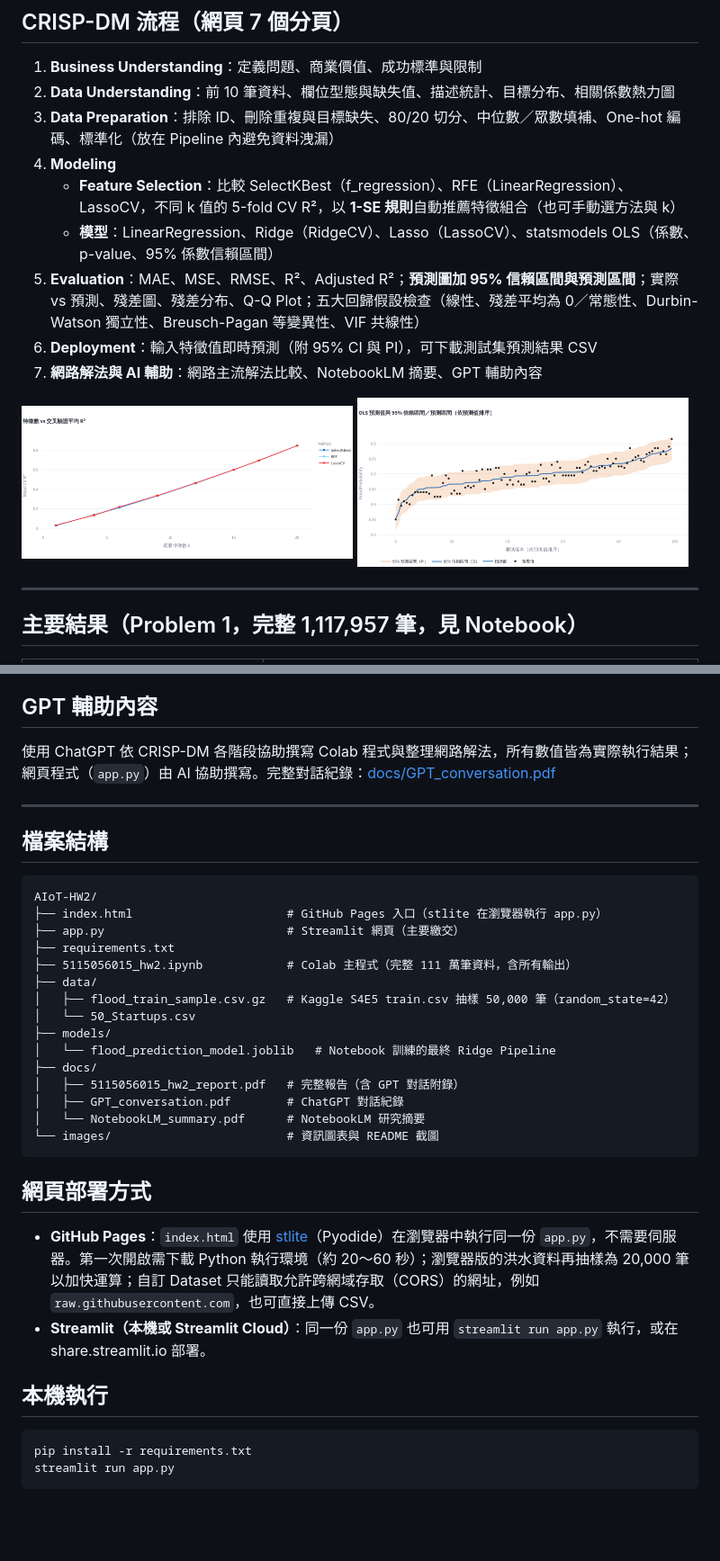
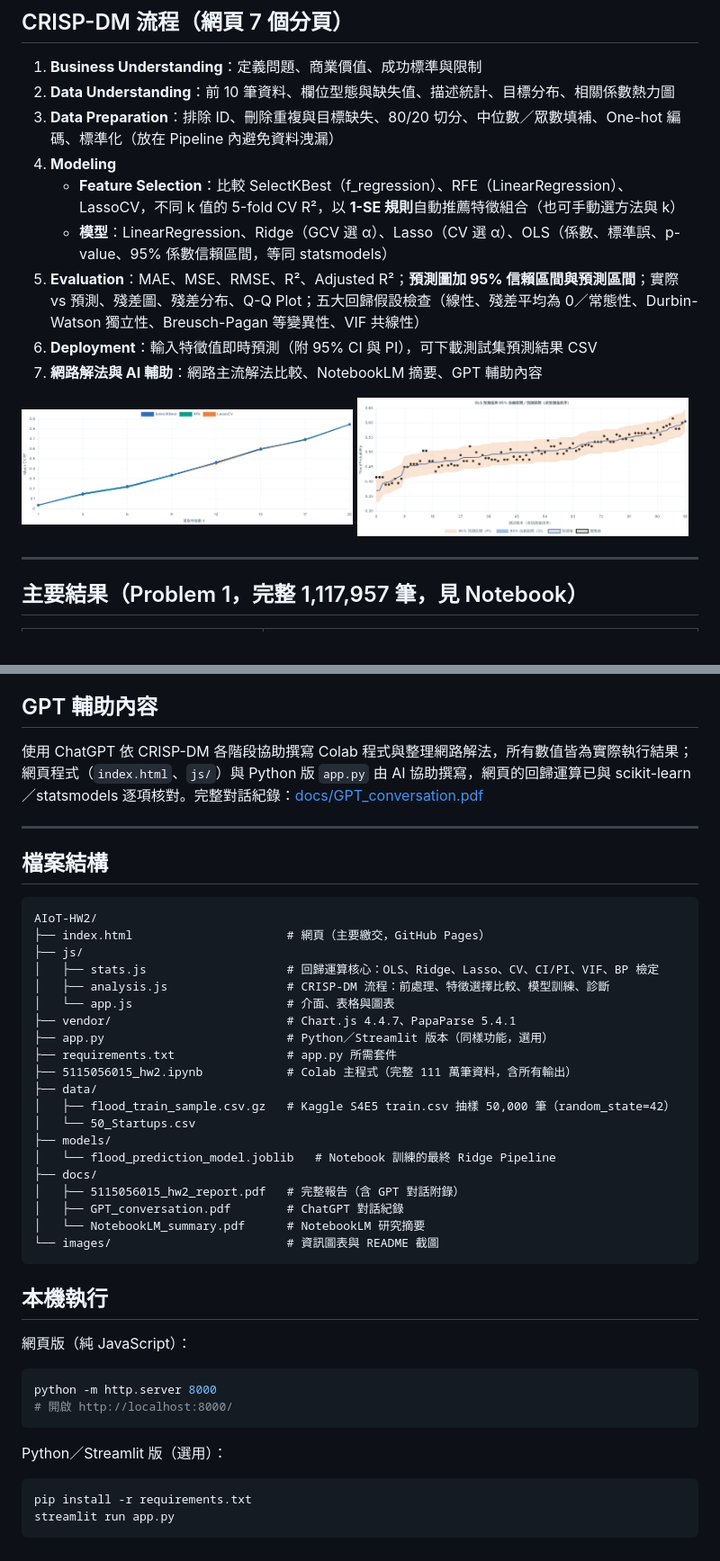
Before and after one commit to EasyBoy5566/AIoT-HW2, a Markdown page: README.md, 2 parts joined by grey strips. Shown at 90% size. Rendered like a GitHub page; pictures changed too: images/03_feature_selection.png, images/04_prediction_interval.png; blank space fills up the shorter version.

````diff
--- a/README.md
+++ b/README.md
@@ -59,7 +78,7 @@
 3. **Data Preparation**：排除 ID、刪除重複與目標缺失、80/20 切分、中位數／眾數填補、One-hot 編碼、標準化（放在 Pipeline 內避免資料洩漏）
 4. **Modeling**
    - **Feature Selection**：比較 SelectKBest（f_regression）、RFE（LinearRegression）、LassoCV，不同 k 值的 5-fold CV R²，以 **1-SE 規則**自動推薦特徵組合（也可手動選方法與 k）
-   - **模型**：LinearRegression、Ridge（RidgeCV）、Lasso（LassoCV）、statsmodels OLS（係數、p-value、95% 係數信賴區間）
+   - **模型**：LinearRegression、Ridge（GCV 選 α）、Lasso（CV 選 α）、OLS（係數、標準誤、p-value、95% 係數信賴區間，等同 statsmodels）
 5. **Evaluation**：MAE、MSE、RMSE、R²、Adjusted R²；**預測圖加 95% 信賴區間與預測區間**；實際 vs 預測、殘差圖、殘差分布、Q-Q Plot；五大回歸假設檢查（線性、殘差平均為 0／常態性、Durbin-Watson 獨立性、Breusch-Pagan 等變異性、VIF 共線性）
 6. **Deployment**：輸入特徵值即時預測（附 95% CI 與 PI），可下載測試集預測結果 CSV
 7. **網路解法與 AI 輔助**：網路主流解法比較、NotebookLM 摘要、GPT 輔助內容
@@ -102,7 +121,7 @@ Problem 2（50 Startups）：1-SE 規則只選出 `R&D Spend` 一個特徵，測
 
 ## GPT 輔助內容
 
-使用 ChatGPT 依 CRISP-DM 各階段協助撰寫 Colab 程式與整理網路解法，所有數值皆為實際執行結果；網頁程式（`app.py`）由 AI 協助撰寫。完整對話紀錄：[docs/GPT_conversation.pdf](docs/GPT_conversation.pdf)
+使用 ChatGPT 依 CRISP-DM 各階段協助撰寫 Colab 程式與整理網路解法，所有數值皆為實際執行結果；網頁程式（`index.html`、`js/`）與 Python 版 `app.py` 由 AI 協助撰寫，網頁的回歸運算已與 scikit-learn／statsmodels 逐項核對。完整對話紀錄：[docs/GPT_conversation.pdf](docs/GPT_conversation.pdf)
 
 ---
 
@@ -110,9 +129,14 @@ Problem 2（50 Startups）：1-SE 規則只選出 `R&D Spend` 一個特徵，測
 
 ```
 AIoT-HW2/
-├── index.html                      # GitHub Pages 入口（stlite 在瀏覽器執行 app.py）
-├── app.py                          # Streamlit 網頁（主要繳交）
-├── requirements.txt
+├── index.html                      # 網頁（主要繳交，GitHub Pages）
+├── js/
+│   ├── stats.js                    # 回歸運算核心：OLS、Ridge、Lasso、CV、CI/PI、VIF、BP 檢定
+│   ├── analysis.js                 # CRISP-DM 流程：前處理、特徵選擇比較、模型訓練、診斷
+│   └── app.js                      # 介面、表格與圖表
+├── vendor/                         # Chart.js 4.4.7、PapaParse 5.4.1
+├── app.py                          # Python／Streamlit 版本（同樣功能，選用）
+├── requirements.txt                # app.py 所需套件
 ├── 5115056015_hw2.ipynb            # Colab 主程式（完整 111 萬筆資料，含所有輸出）
 ├── data/
 │   ├── flood_train_sample.csv.gz   # Kaggle S4E5 train.csv 抽樣 50,000 筆（random_state=42）
@@ -126,12 +150,16 @@ AIoT-HW2/
 └── images/                         # 資訊圖表與 README 截圖
 ```
 
-## 網頁部署方式
+## 本機執行
 
-- **GitHub Pages**：`index.html` 使用 [stlite](https://github.com/whitphx/stlite)（Pyodide）在瀏覽器中執行同一份 `app.py`，不需要伺服器。第一次開啟需下載 Python 執行環境（約 20～60 秒）；瀏覽器版的洪水資料再抽樣為 20,000 筆以加快運算；自訂 Dataset 只能讀取允許跨網域存取（CORS）的網址，例如 `raw.githubusercontent.com`，也可直接上傳 CSV。
-- **Streamlit（本機或 Streamlit Cloud）**：同一份 `app.py` 也可用 `streamlit run app.py` 執行，或在 share.streamlit.io 部署。
+網頁版（純 JavaScript）：
 
-## 本機執行
+```bash
+python -m http.server 8000
+# 開啟 http://localhost:8000/
+```
+
+Python／Streamlit 版（選用）：
 
 ```bash
 pip install -r requirements.txt
````
Also changed, not shown: other parts of README.md (+25 -6 lines), images/01_home.png, images/02_dropdown.png, images/05_custom_dataset.png, 7 other files.
